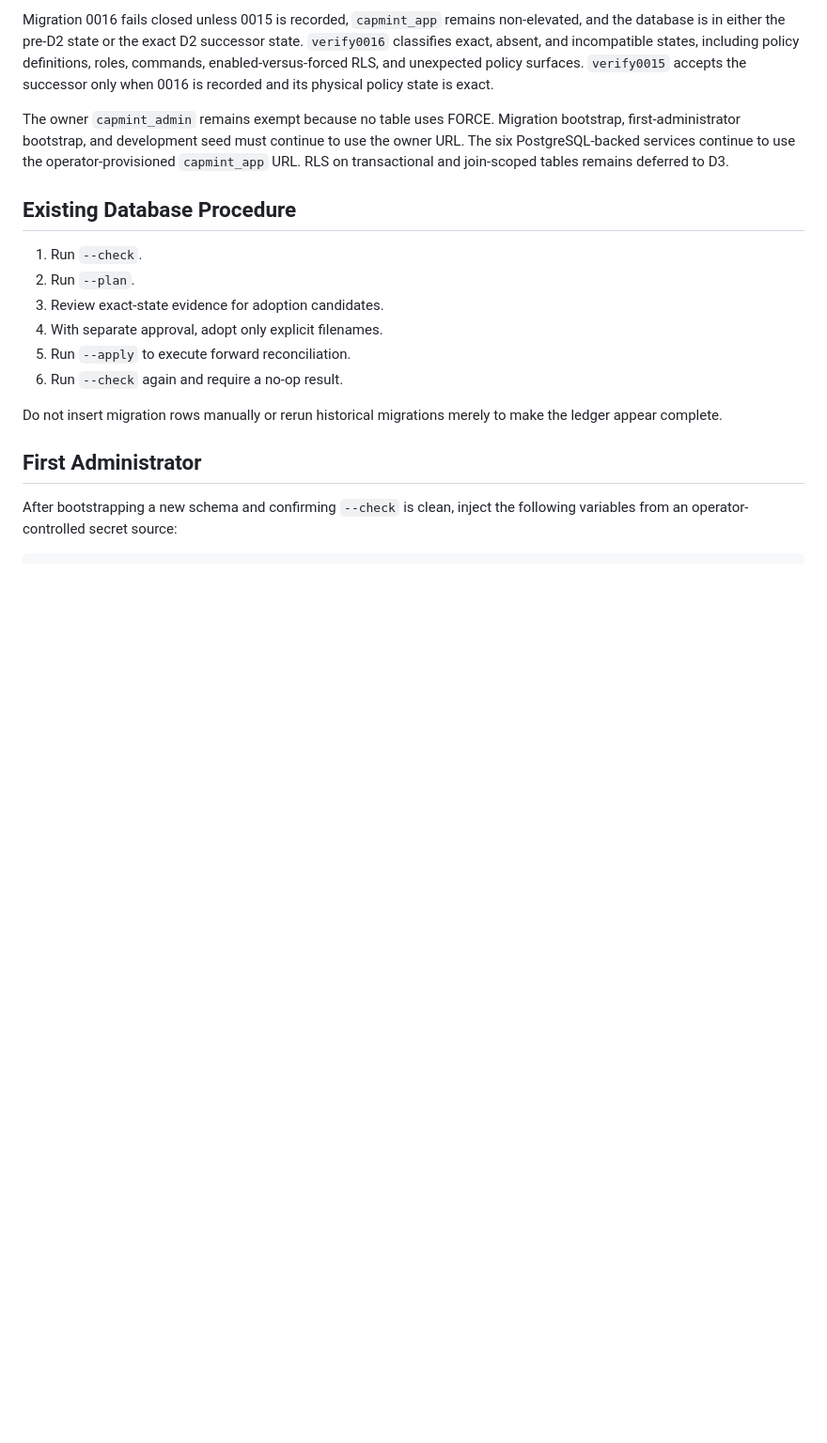
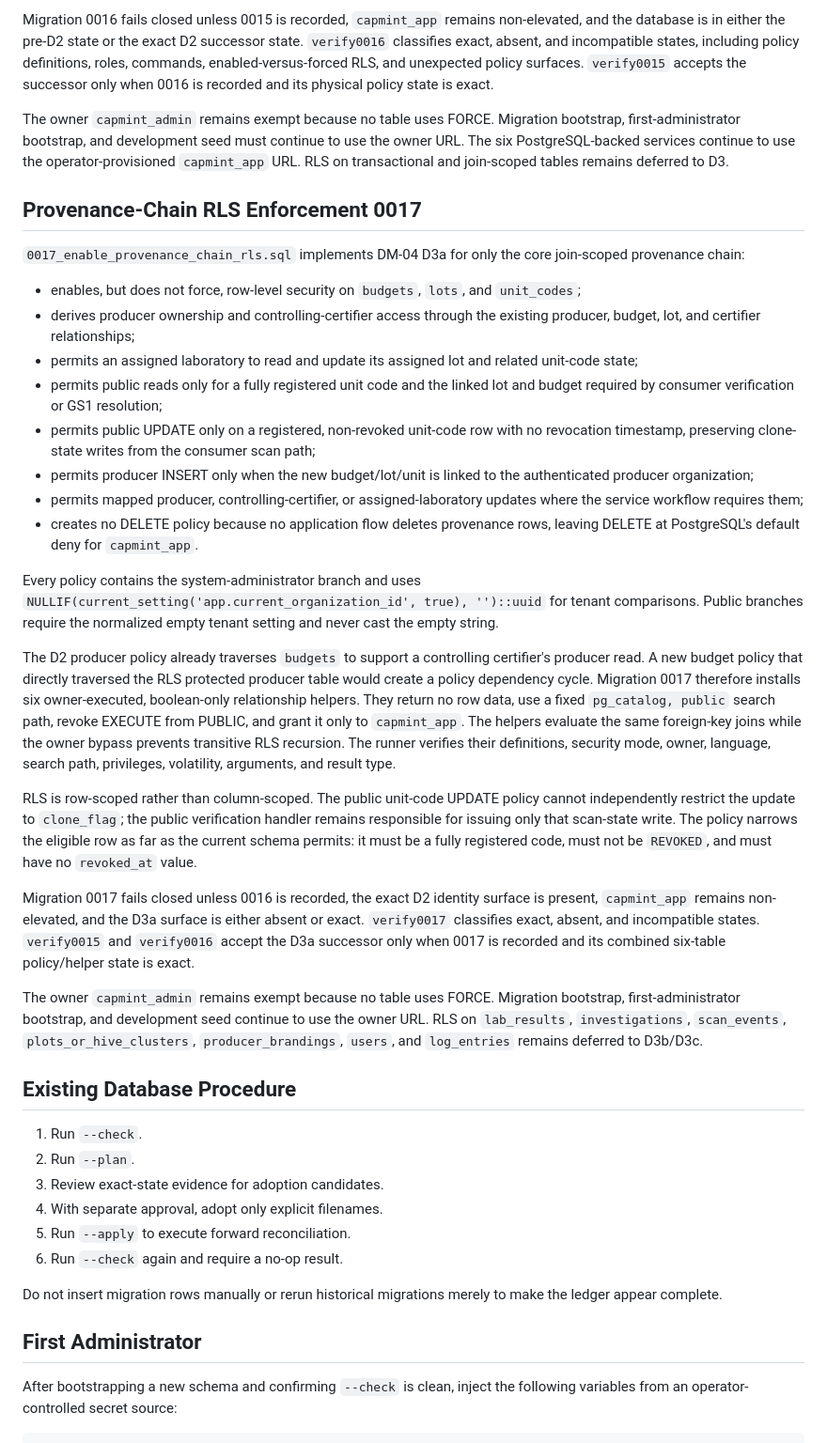
Before and after one commit to Nandu1729/CapMint, a Markdown page: database/README.md, the part around the change. Shown at 94% size. GitHub-like rendering; blank space fills up the shorter version.

Commit message:
docs(database): record DM-04 D3a provenance-chain RLS enforcement

```diff
--- a/database/README.md
+++ b/database/README.md
@@ -331,6 +331,63 @@ to use the owner URL. The six PostgreSQL-backed services continue to use the
 operator-provisioned `capmint_app` URL. RLS on transactional and join-scoped
 tables remains deferred to D3.
 
+## Provenance-Chain RLS Enforcement 0017
+
+`0017_enable_provenance_chain_rls.sql` implements DM-04 D3a for only the core
+join-scoped provenance chain:
+
+- enables, but does not force, row-level security on `budgets`, `lots`, and
+  `unit_codes`;
+- derives producer ownership and controlling-certifier access through the
+  existing producer, budget, lot, and certifier relationships;
+- permits an assigned laboratory to read and update its assigned lot and
+  related unit-code state;
+- permits public reads only for a fully registered unit code and the linked lot
+  and budget required by consumer verification or GS1 resolution;
+- permits public UPDATE only on a registered, non-revoked unit-code row with no
+  revocation timestamp, preserving clone-state writes from the consumer scan
+  path;
+- permits producer INSERT only when the new budget/lot/unit is linked to the
+  authenticated producer organization;
+- permits mapped producer, controlling-certifier, or assigned-laboratory
+  updates where the service workflow requires them;
+- creates no DELETE policy because no application flow deletes provenance
+  rows, leaving DELETE at PostgreSQL's default deny for `capmint_app`.
+
+Every policy contains the system-administrator branch and uses
+`NULLIF(current_setting('app.current_organization_id', true), '')::uuid` for
+tenant comparisons. Public branches require the normalized empty tenant
+setting and never cast the empty string.
+
+The D2 producer policy already traverses `budgets` to support a controlling
+certifier's producer read. A new budget policy that directly traversed the RLS
+protected producer table would create a policy dependency cycle. Migration
+0017 therefore installs six owner-executed, boolean-only relationship helpers.
+They return no row data, use a fixed `pg_catalog, public` search path, revoke
+EXECUTE from PUBLIC, and grant it only to `capmint_app`. The helpers evaluate
+the same foreign-key joins while the owner bypass prevents transitive RLS
+recursion. The runner verifies their definitions, security mode, owner,
+language, search path, privileges, volatility, arguments, and result type.
+
+RLS is row-scoped rather than column-scoped. The public unit-code UPDATE policy
+cannot independently restrict the update to `clone_flag`; the public
+verification handler remains responsible for issuing only that scan-state
+write. The policy narrows the eligible row as far as the current schema
+permits: it must be a fully registered code, must not be `REVOKED`, and must
+have no `revoked_at` value.
+
+Migration 0017 fails closed unless 0016 is recorded, the exact D2 identity
+surface is present, `capmint_app` remains non-elevated, and the D3a surface is
+either absent or exact. `verify0017` classifies exact, absent, and incompatible
+states. `verify0015` and `verify0016` accept the D3a successor only when 0017
+is recorded and its combined six-table policy/helper state is exact.
+
+The owner `capmint_admin` remains exempt because no table uses FORCE.
+Migration bootstrap, first-administrator bootstrap, and development seed
+continue to use the owner URL. RLS on `lab_results`, `investigations`,
+`scan_events`, `plots_or_hive_clusters`, `producer_brandings`, `users`, and
+`log_entries` remains deferred to D3b/D3c.
+
 ## Existing Database Procedure
 
 1. Run `--check`.
```
